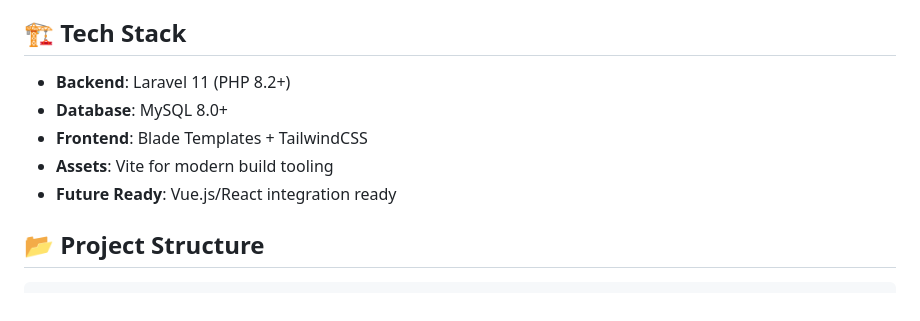
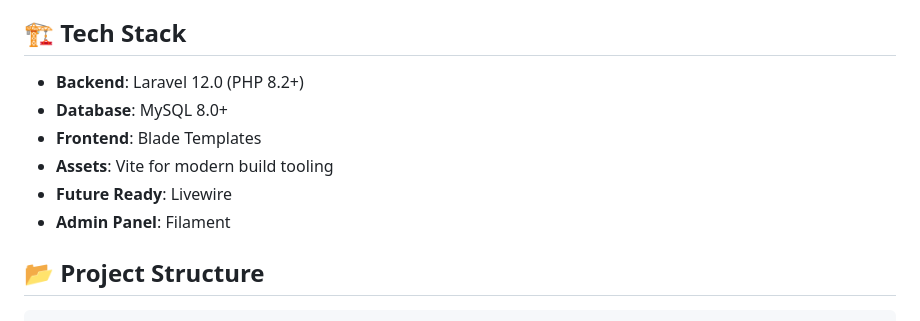
Before and after one commit to raval-maulik-dev/useswadeshi, a Markdown page: README.md, the part around the change. Rendered like a GitHub page.

Commit message:
update readme document file

```diff
--- a/README.md
+++ b/README.md
@@ -14,11 +14,12 @@ First showcased at **Fashion Anantaa Women Expo (Mahesana)**.
 
 ## 🏗️ Tech Stack
 
-- **Backend**: Laravel 11 (PHP 8.2+)
+- **Backend**: Laravel 12.0 (PHP 8.2+)
 - **Database**: MySQL 8.0+
-- **Frontend**: Blade Templates + TailwindCSS
+- **Frontend**: Blade Templates
 - **Assets**: Vite for modern build tooling
-- **Future Ready**: Vue.js/React integration ready
+- **Future Ready**: Livewire
+- **Admin Panel**: Filament
 
 ## 📂 Project Structure
 
```
